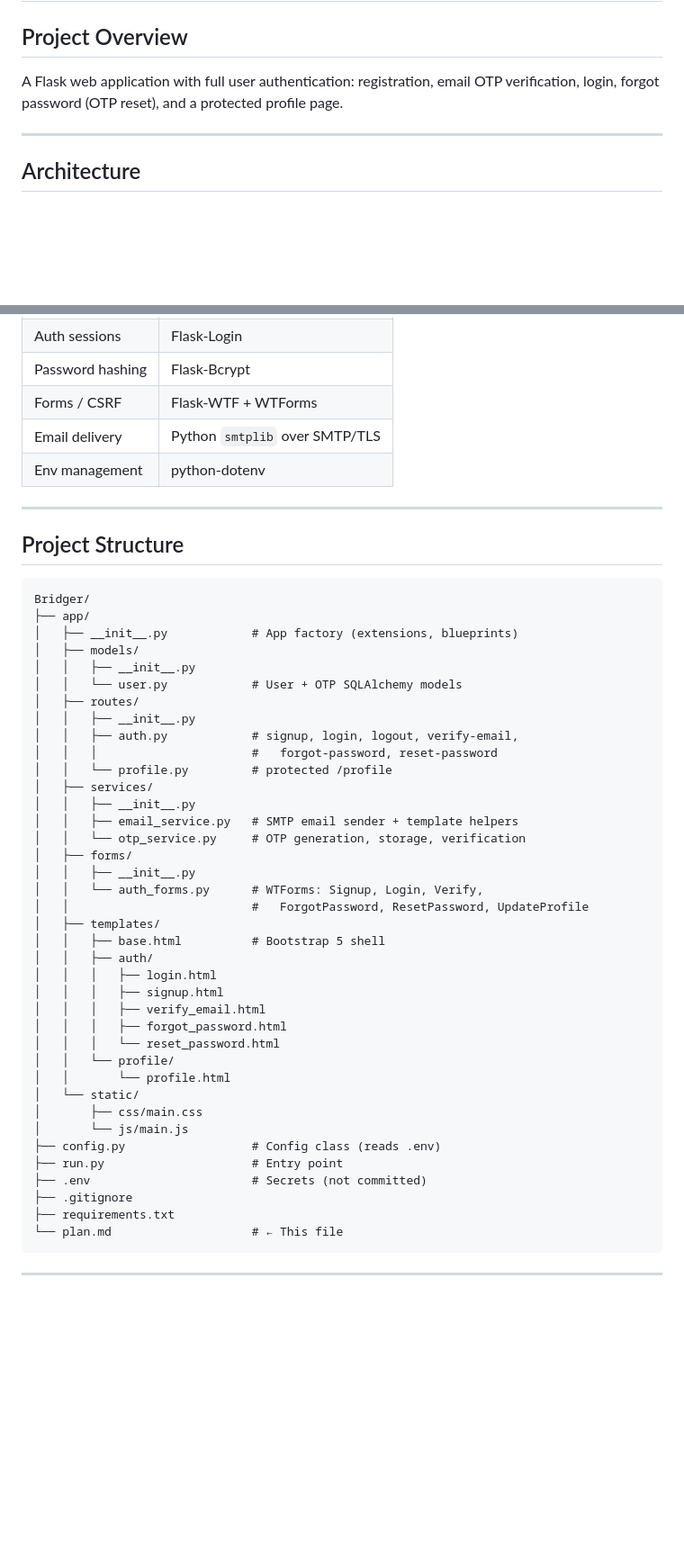
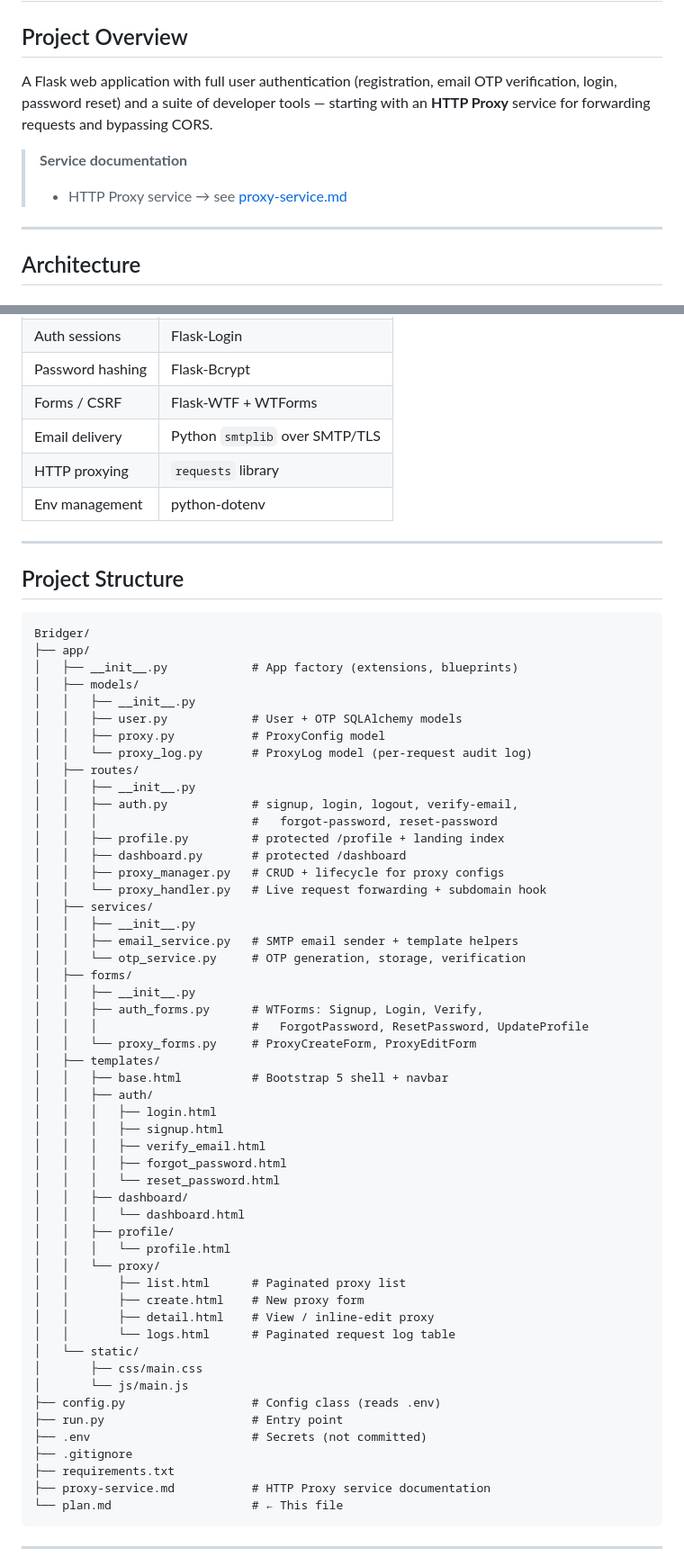
Before and after one commit to adminKing123/bridger, a Markdown page: plan.md, 2 parts joined by grey strips. Shown at 90% size. Drawn GitHub-style; blank space fills up the shorter version.

Commit message:
docs: update plan.md for proxy service and create proxy-service.md

````diff
--- a/plan.md
+++ b/plan.md
@@ -2,8 +2,12 @@
 
 ## Project Overview
 
-A Flask web application with full user authentication: registration, email OTP
-verification, login, forgot password (OTP reset), and a protected profile page.
+A Flask web application with full user authentication (registration, email OTP
+verification, login, password reset) and a suite of developer tools — starting
+with an **HTTP Proxy** service for forwarding requests and bypassing CORS.
+
+> **Service documentation**
+> - HTTP Proxy service → see [proxy-service.md](proxy-service.md)
 
 ---
 
@@ -20,6 +24,7 @@ verification, login, forgot password (OTP reset), and a protected profile page.
 | Password hashing | Flask-Bcrypt |
 | Forms / CSRF | Flask-WTF + WTForms |
 | Email delivery | Python `smtplib` over SMTP/TLS |
+| HTTP proxying | `requests` library |
 | Env management | python-dotenv |
 
 ---
@@ -32,30 +37,43 @@ Bridger/
 │   ├── __init__.py            # App factory (extensions, blueprints)
 │   ├── models/
 │   │   ├── __init__.py
-│   │   └── user.py            # User + OTP SQLAlchemy models
+│   │   ├── user.py            # User + OTP SQLAlchemy models
+│   │   ├── proxy.py           # ProxyConfig model
+│   │   └── proxy_log.py       # ProxyLog model (per-request audit log)
 │   ├── routes/
 │   │   ├── __init__.py
 │   │   ├── auth.py            # signup, login, logout, verify-email,
 │   │   │                      #   forgot-password, reset-password
-│   │   └── profile.py         # protected /profile
+│   │   ├── profile.py         # protected /profile + landing index
+│   │   ├── dashboard.py       # protected /dashboard
+│   │   ├── proxy_manager.py   # CRUD + lifecycle for proxy configs
+│   │   └── proxy_handler.py   # Live request forwarding + subdomain hook
 │   ├── services/
 │   │   ├── __init__.py
 │   │   ├── email_service.py   # SMTP email sender + template helpers
 │   │   └── otp_service.py     # OTP generation, storage, verification
 │   ├── forms/
 │   │   ├── __init__.py
-│   │   └── auth_forms.py      # WTForms: Signup, Login, Verify,
-│   │                          #   ForgotPassword, ResetPassword, UpdateProfile
+│   │   ├── auth_forms.py      # WTForms: Signup, Login, Verify,
+│   │   │                      #   ForgotPassword, ResetPassword, UpdateProfile
+│   │   └── proxy_forms.py     # ProxyCreateForm, ProxyEditForm
 │   ├── templates/
-│   │   ├── base.html          # Bootstrap 5 shell
+│   │   ├── base.html          # Bootstrap 5 shell + navbar
 │   │   ├── auth/
 │   │   │   ├── login.html
 │   │   │   ├── signup.html
 │   │   │   ├── verify_email.html
 │   │   │   ├── forgot_password.html
 │   │   │   └── reset_password.html
-│   │   └── profile/
-│   │       └── profile.html
+│   │   ├── dashboard/
+│   │   │   └── dashboard.html
+│   │   ├── profile/
+│   │   │   └── profile.html
+│   │   └── proxy/
+│   │       ├── list.html      # Paginated proxy list
+│   │       ├── create.html    # New proxy form
+│   │       ├── detail.html    # View / inline-edit proxy
+│   │       └── logs.html      # Paginated request log table
 │   └── static/
 │       ├── css/main.css
 │       └── js/main.js
@@ -64,6 +82,7 @@ Bridger/
 ├── .env                       # Secrets (not committed)
 ├── .gitignore
 ├── requirements.txt
+├── proxy-service.md           # HTTP Proxy service documentation
 └── plan.md                    # ← This file
 ```
 
````
Also changed, not shown: other parts of plan.md (+23 -0 lines), proxy-service.md (added, +236 -0 lines).
